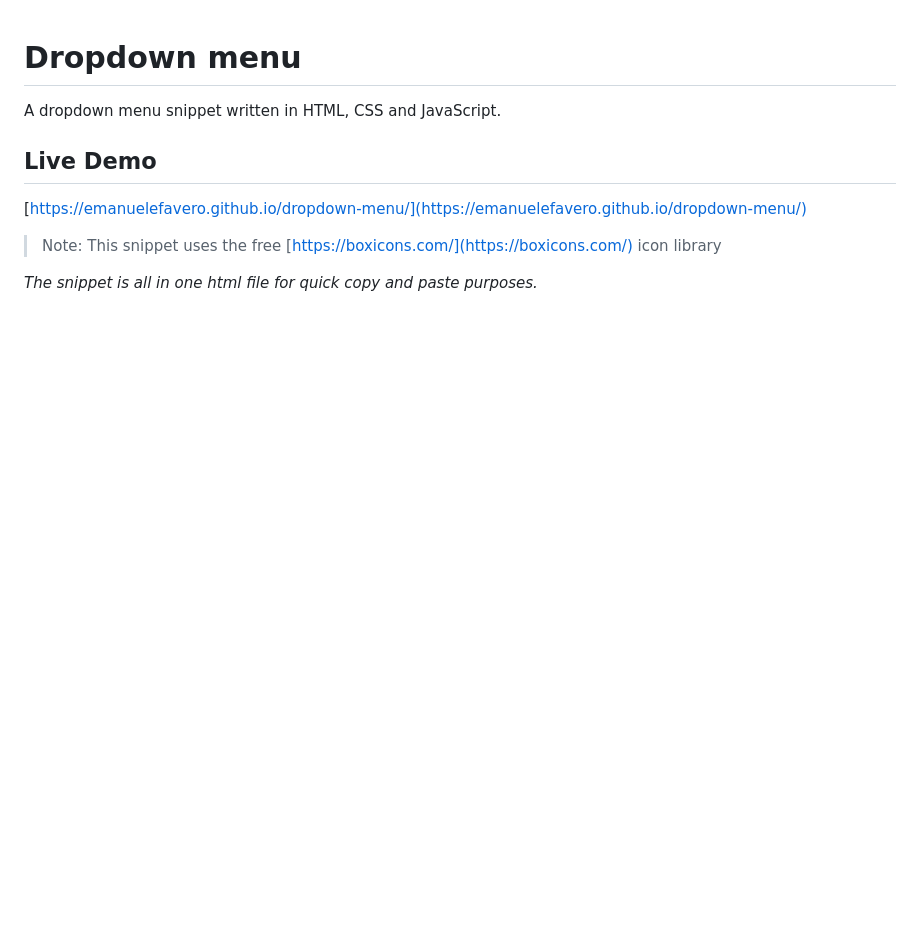
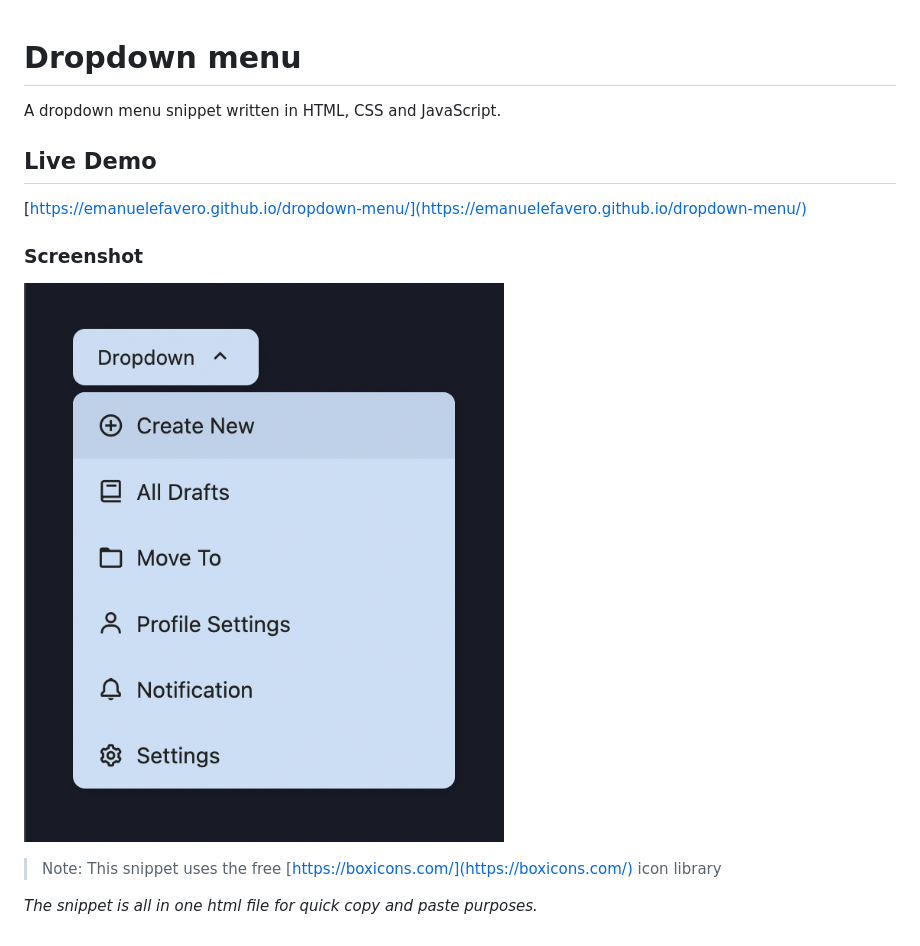
Before and after one commit to emanuelefavero/dropdown-menu, a Markdown page: README.md, the part around the change. Drawn GitHub-style; pictures changed too: screenshot.png (added); blank space fills up the shorter version.

Commit message:
add screenshot in README

```diff
--- a/README.md
+++ b/README.md
@@ -6,6 +6,10 @@ A dropdown menu snippet written in HTML, CSS and JavaScript.
 
 [https://emanuelefavero.github.io/dropdown-menu/](https://emanuelefavero.github.io/dropdown-menu/)
 
+### Screenshot
+
+![Screenshot](./screenshot.png)
+
 > Note: This snippet uses the free [https://boxicons.com/](https://boxicons.com/) icon library
 
 _The snippet is all in one html file for quick copy and paste purposes._
```
